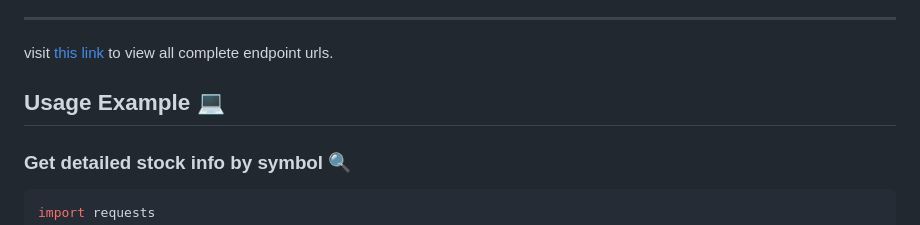
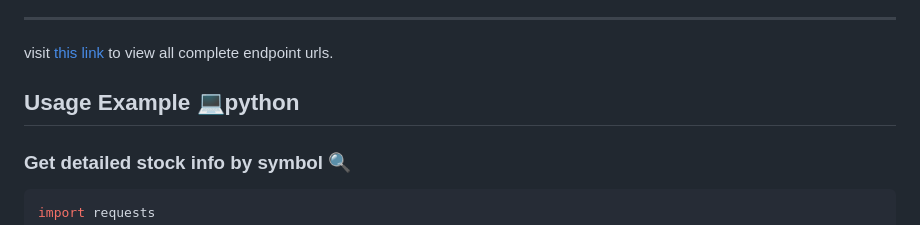
Before and after one commit to sachithmuhandiram/cse-dashboard, a Markdown page: README.md, the part around the change. Drawn GitHub-style.

```diff
--- a/README.md
+++ b/README.md
@@ -47,7 +47,7 @@ Base URL: `https://www.cse.lk/api/`
 
 visit <a href='https://github.com/GH0STH4CKER/Colombo-Stock-Exchange-CSE-API-Documentation/blob/main/api_endpoint_urls.txt'>this link</a> to view all complete endpoint urls.
 
-## Usage Example 💻
+## Usage Example 💻python
 
 ### Get detailed stock info by symbol 🔍
 
```
